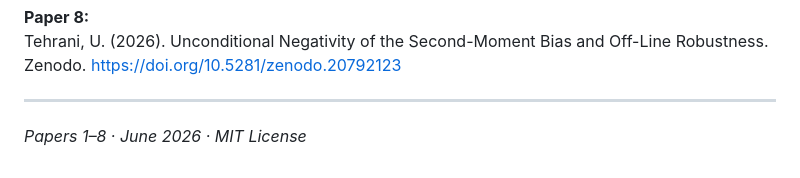
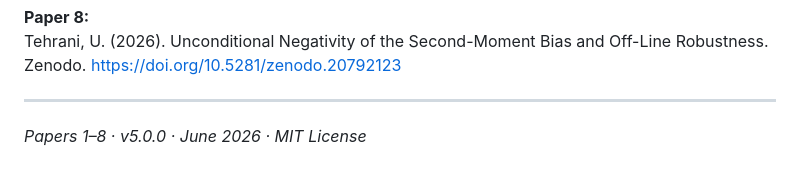
Before and after one commit to utehrani/analysislab-nt, a Markdown page: README.md, the part around the change. GitHub-like rendering.

Commit message:
README: add v5.0.0 tag to footer (was missing in the tagged commit)

```diff
--- a/README.md
+++ b/README.md
@@ -615,4 +615,4 @@ https://doi.org/10.5281/zenodo.20792123
 
 ---
 
-*Papers 1–8 · June 2026 · MIT License*
+*Papers 1–8 · v5.0.0 · June 2026 · MIT License*
```
